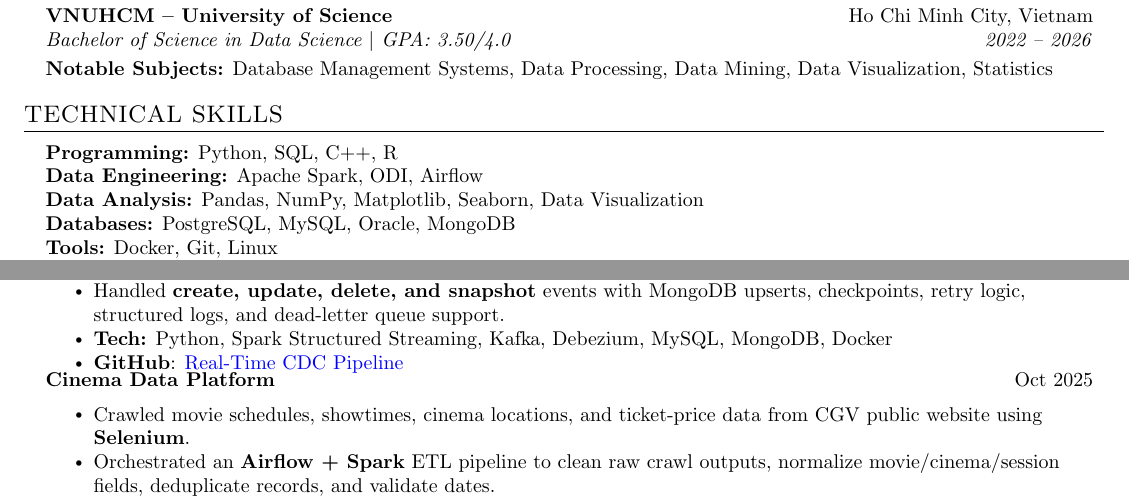
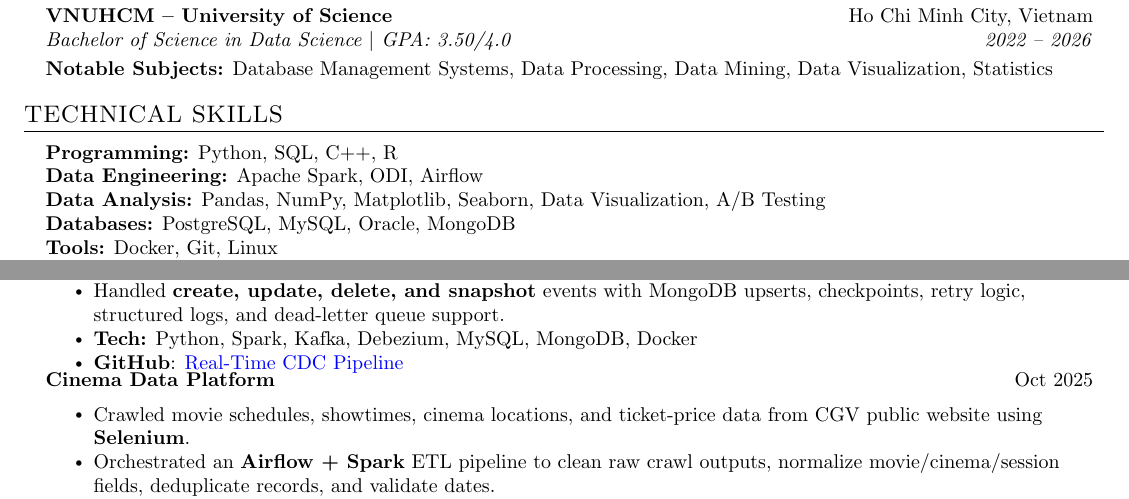
Before and after one commit to xuanduong2711/cv, a LaTeX document (main.tex, which reads Projects/CDC.tex, Projects/Tech_skill.tex): two parts of page 1 of 2, joined at a grey line, cut so that both start at the same text. Compiled offline with pdfLaTeX.

Commit message:
improve exp

```diff
--- a/Projects/CDC.tex
+++ b/Projects/CDC.tex
@@ -8,7 +8,7 @@
       \resumeItem{Ran \textbf{MySQL, Spark, Kafka, and MongoDB} on \textbf{Docker} for local development and testing.}
       \resumeItem{\textbf{Automated CDC} setup with \textbf{Python}, including MySQL schema initialization, data loading, Kafka topic creation, Debezium connector registration, and Spark job execution.}
       \resumeItem{Handled \textbf{create, update, delete, and snapshot} events with MongoDB upserts, checkpoints, retry logic, structured logs, and dead-letter queue support.}
-      \resumeItem{\textbf{Tech:} Python, Spark Structured Streaming, Kafka, Debezium, MySQL, MongoDB, Docker}
+      \resumeItem{\textbf{Tech:} Python, Spark, Kafka, Debezium, MySQL, MongoDB, Docker}
       \resumeItem{\textbf{GitHub}: \href{https://github.com/xuanduong2711/CDC}{\textcolor{blue}{Real-Time CDC Pipeline}}}
     \resumeItemListEnd
 \resumeSubHeadingListEnd
--- a/Projects/Tech_skill.tex
+++ b/Projects/Tech_skill.tex
@@ -1,7 +1,7 @@
 \begin{itemize}[leftmargin=0.15in, label={}, itemsep=-3pt, topsep=0pt]
   \item \small{\textbf{Programming:}{ Python, SQL, C++, R}}
   \item \small{\textbf{Data Engineering:}{ Apache Spark, ODI, Airflow}}
-  \item \small{\textbf{Data Analysis:}{ Pandas, NumPy, Matplotlib, Seaborn, Data Visualization}}
+  \item \small{\textbf{Data Analysis:}{ Pandas, NumPy, Matplotlib, Seaborn, Data Visualization, A/B Testing}}
   \item \small{\textbf{Databases:}{ PostgreSQL, MySQL, Oracle, MongoDB}}
   \item \small{\textbf{Tools:}{ Docker, Git, Linux}}
   \item \small{\textbf{Skills:}{ AI Agent, Machine Learning, Selenium }}
```
